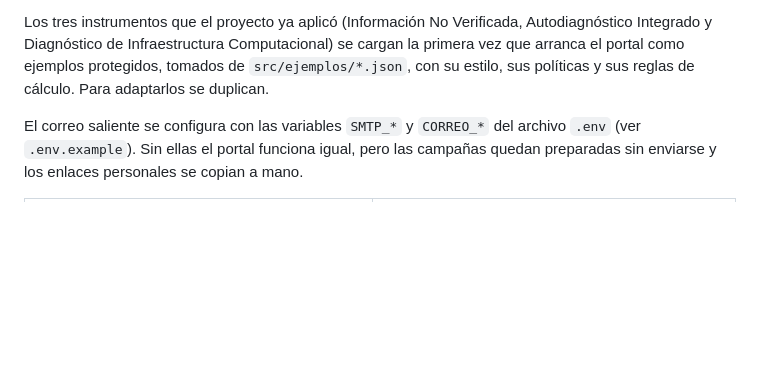
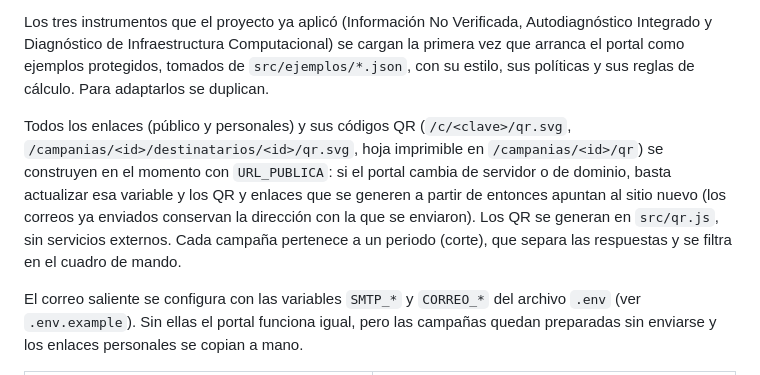
Before and after one commit to juancarlosvergaras/project-manager, a Markdown page: observatorio/portal/README.md, the part around the change. Rendered like a GitHub page; blank space fills up the shorter version.

Commit message:
README: enlaces y QR dependen de URL_PUBLICA; periodos de campaña
Co-Authored-By: Claude Fable 5.1 <noreply@anthropic.com>

```diff
--- a/observatorio/portal/README.md
+++ b/observatorio/portal/README.md
@@ -73,6 +73,8 @@ El módulo de cuestionarios permite a los administradores del portal diseñar in
 
 Los tres instrumentos que el proyecto ya aplicó (Información No Verificada, Autodiagnóstico Integrado y Diagnóstico de Infraestructura Computacional) se cargan la primera vez que arranca el portal como ejemplos protegidos, tomados de `src/ejemplos/*.json`, con su estilo, sus políticas y sus reglas de cálculo. Para adaptarlos se duplican.
 
+Todos los enlaces (público y personales) y sus códigos QR (`/c/<clave>/qr.svg`, `/campanias/<id>/destinatarios/<id>/qr.svg`, hoja imprimible en `/campanias/<id>/qr`) se construyen en el momento con `URL_PUBLICA`: si el portal cambia de servidor o de dominio, basta actualizar esa variable y los QR y enlaces que se generen a partir de entonces apuntan al sitio nuevo (los correos ya enviados conservan la dirección con la que se enviaron). Los QR se generan en `src/qr.js`, sin servicios externos. Cada campaña pertenece a un periodo (corte), que separa las respuestas y se filtra en el cuadro de mando.
+
 El correo saliente se configura con las variables `SMTP_*` y `CORREO_*` del archivo `.env` (ver `.env.example`). Sin ellas el portal funciona igual, pero las campañas quedan preparadas sin enviarse y los enlaces personales se copian a mano.
 
 | Archivo | Función |
```
